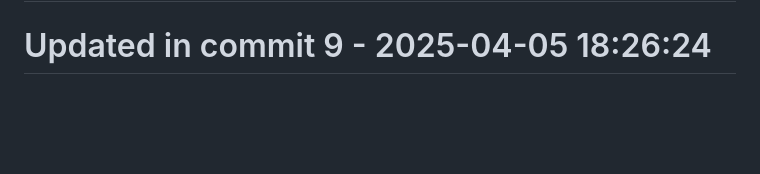
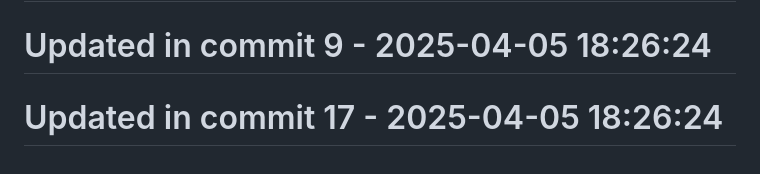
Before and after one commit to llamasearchai/llamasearch, a Markdown page: README.md, the part around the change. GitHub-like rendering; blank space fills up the shorter version.

```diff
--- a/README.md
+++ b/README.md
@@ -307,3 +307,5 @@ Licensed under the MIT License. See the [LICENSE](LICENSE) file for details.
 # Updated in commit 1 - 2025-04-05 18:26:24
 
 # Updated in commit 9 - 2025-04-05 18:26:24
+
+# Updated in commit 17 - 2025-04-05 18:26:24
```
